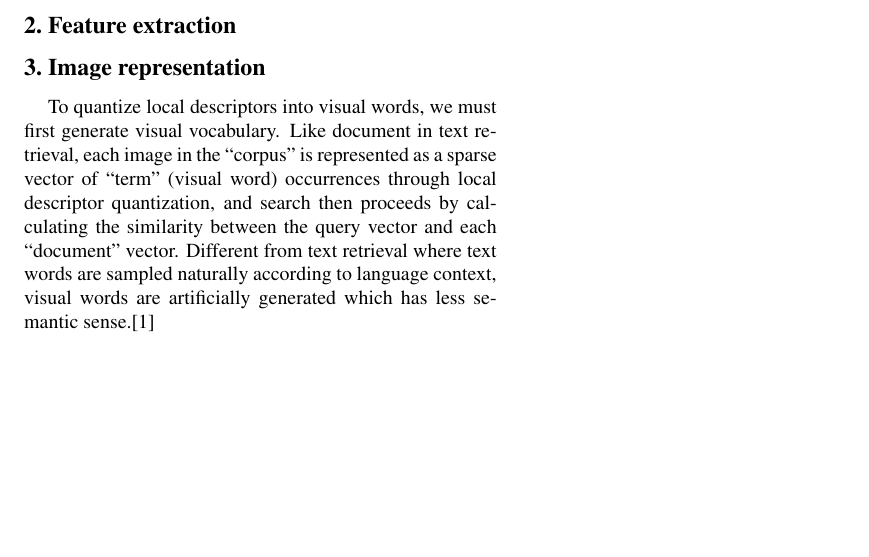
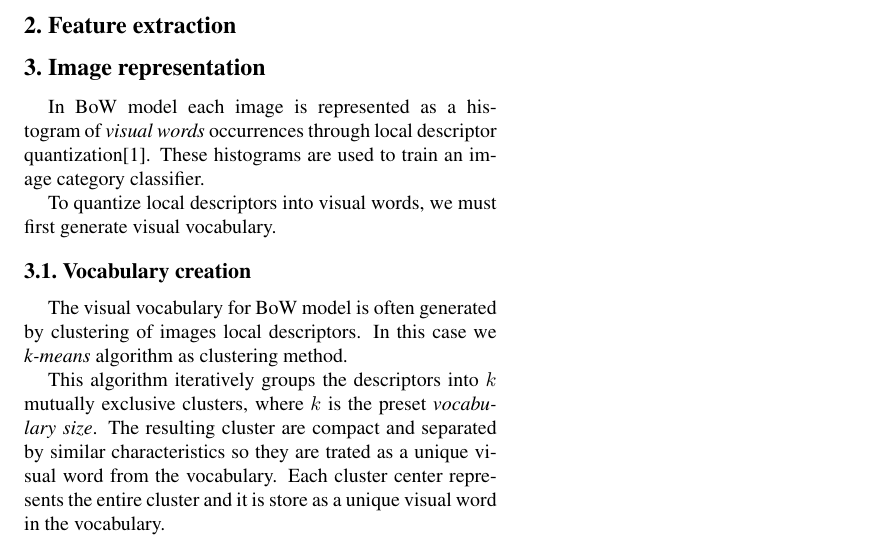
Before and after one commit to smeucci/bows-dbmm, a LaTeX paper (doc/dbmm_relazione_2.tex, which reads doc/representation.tex): part of the page, cut so that both start at the same text, the shorter picture padded with empty space. Compiled offline with pdfLaTeX.

Commit message:
vocabulary creation

```diff
--- a/doc/representation.tex
+++ b/doc/representation.tex
@@ -1,8 +1,11 @@
 \section{Image representation}
 
-To quantize local descriptors into visual words, we must first generate visual vocabulary. Like document
-in text retrieval, each image in the “corpus” is represented as a sparse vector of “term” (visual
-word) occurrences through local descriptor quantization, and search then proceeds by calculating
-the similarity between the query vector and each “document” vector. Different from text retrieval
-where text words are sampled naturally according to language context, visual words are artificially
-generated which has less semantic sense.\cite{DBLP:journals/corr/abs-1304-5168}
+In BoW model each image is represented as a histogram of \emph{visual words} occurrences through local descriptor quantization\cite{DBLP:journals/corr/abs-1304-5168}. These histograms are used to train an image category classifier.
+
+To quantize local descriptors into visual words, we must first generate visual vocabulary.
+
+\subsection{Vocabulary creation}
+
+The visual vocabulary for BoW model is often generated by clustering of images local descriptors. In this case we \emph{k-means} algorithm as clustering method.
+
+This algorithm iteratively groups the descriptors into $k$ mutually exclusive clusters, where $k$ is the preset \emph{vocabulary size}. The resulting cluster are compact and separated by similar characteristics so they are trated as a unique visual word from the vocabulary. Each cluster center represents the entire cluster and it is store as a unique visual word in the vocabulary.
```
Also changed, not shown: doc/dbmm_relazione_2.pdf (deleted), 1 other file.
